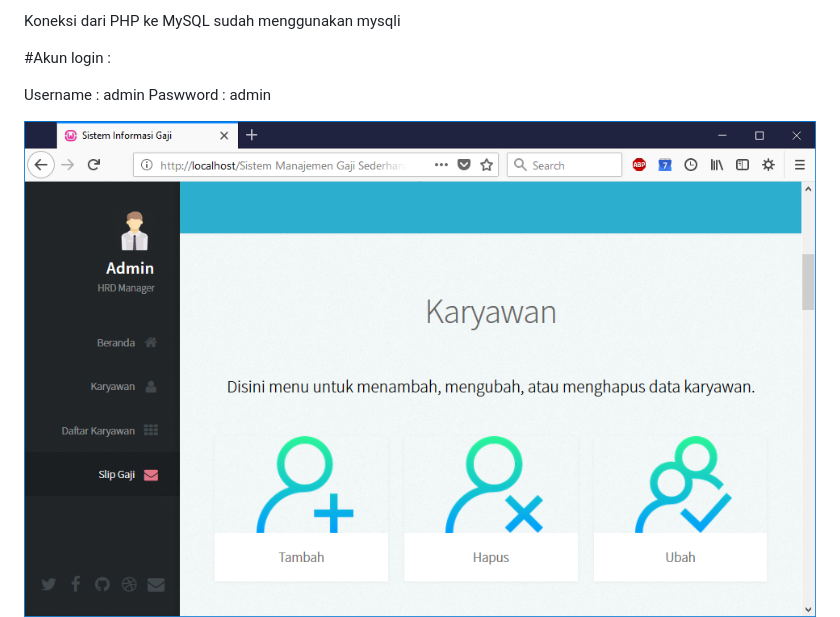
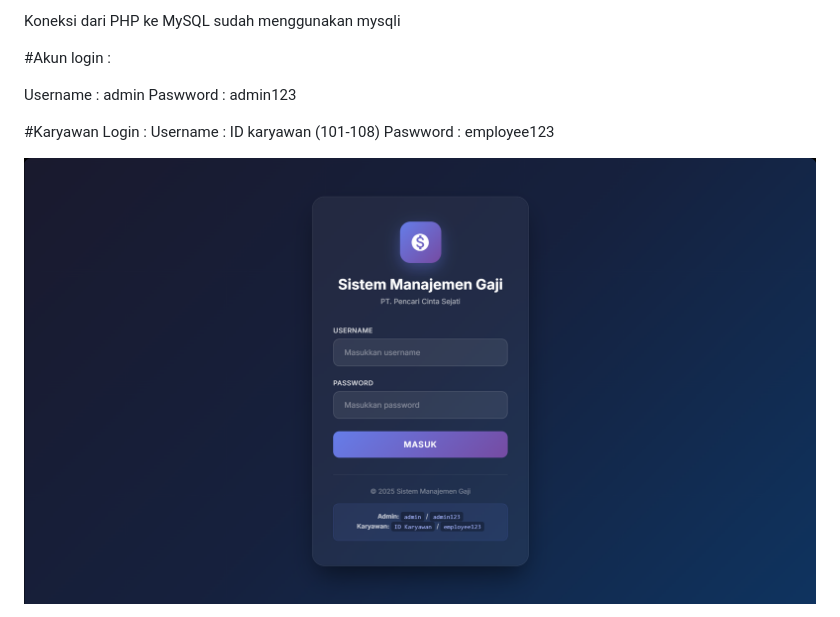
Before and after one commit to martizasyam22-debug/penggajian-, a Markdown page: README.md, the part around the change printed below. Drawn GitHub-style; pictures changed too: screenshot.PNG.

Commit message:
update tampilan & menbambahkan fitur user karyawan

```diff
--- a/README.md
+++ b/README.md
@@ -13,6 +13,10 @@ Koneksi dari PHP ke MySQL sudah menggunakan mysqli
 #Akun login :
 
 Username : admin
-Paswword : admin
+Paswword : admin123
+
+#Karyawan Login :
+Username : ID karyawan (101-108)
+Paswword : employee123
 
 ![Screenshot](screenshot.PNG)
```
Also changed, not shown: other parts of README.md (+2 -0 lines), SCREENSHOT2.png (added), SCREENSHOT3.png (added), 2 other files.
